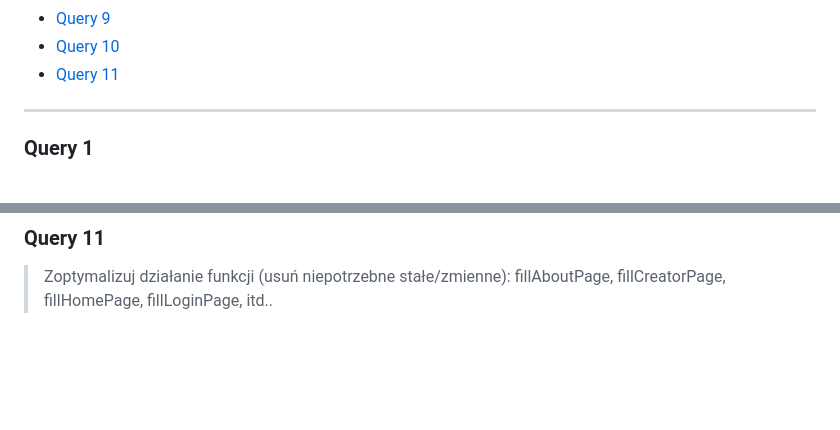
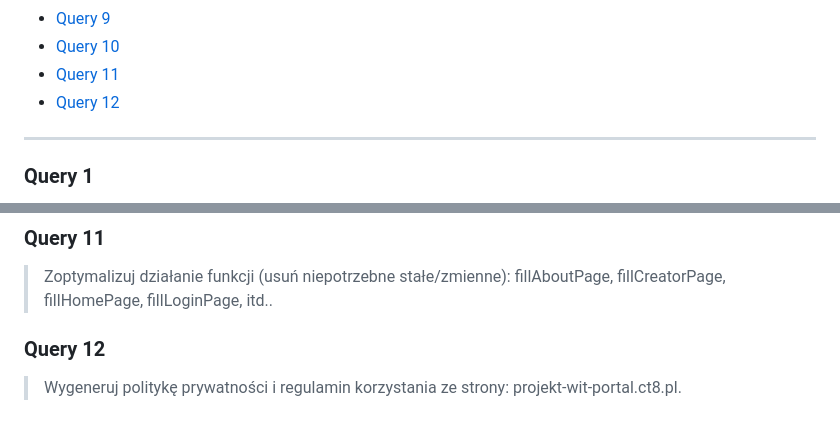
Before and after one commit to konradxmalinowski/Job-Offer-Portal, a Markdown page: README.md, 2 parts joined by grey strips. Drawn GitHub-style; blank space fills up the shorter version.

```diff
--- a/README.md
+++ b/README.md
@@ -36,6 +36,7 @@ Check yourself and join the community today! :smile:
 - [Query 9](#query-9)
 - [Query 10](#query-10)
 - [Query 11](#query-11)
+- [Query 12](#query-12)
 
 ---
 
@@ -134,3 +135,7 @@ Check yourself and join the community today! :smile:
 ### Query 11
 
 > Zoptymalizuj działanie funkcji (usuń niepotrzebne stałe/zmienne): fillAboutPage, fillCreatorPage, fillHomePage, fillLoginPage, itd..
+
+### Query 12
+
+> Wygeneruj politykę prywatności i regulamin korzystania ze strony: projekt-wit-portal.ct8.pl.
```
